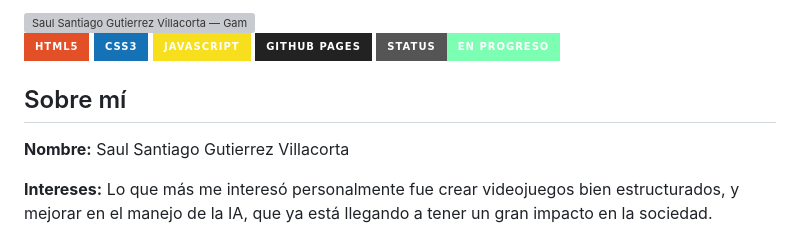
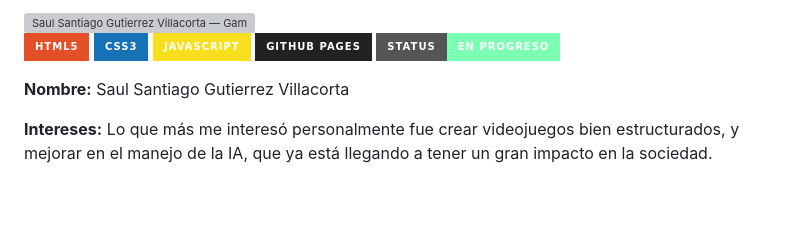
Before and after one commit to chupilupi123456789-boop/GameDev-Portfolio, a Markdown page: README.md, the part around one of its changes. Rendered like a GitHub page; badges without logos; blank space fills up the shorter version; grey boxes are pictures that could not be loaded.

```diff
--- a/README.md
+++ b/README.md
@@ -6,7 +6,6 @@
 ![GitHub Pages](https://img.shields.io/badge/GitHub%20Pages-222222?style=for-the-badge&logo=github&logoColor=white)
 ![Status](https://img.shields.io/badge/Status-En%20progreso-7CFFB2?style=for-the-badge)
 
-##  Sobre mí
 
 **Nombre:** Saul Santiago Gutierrez Villacorta
 
```
Also changed, not shown: other parts of README.md (+1 -1 lines).
